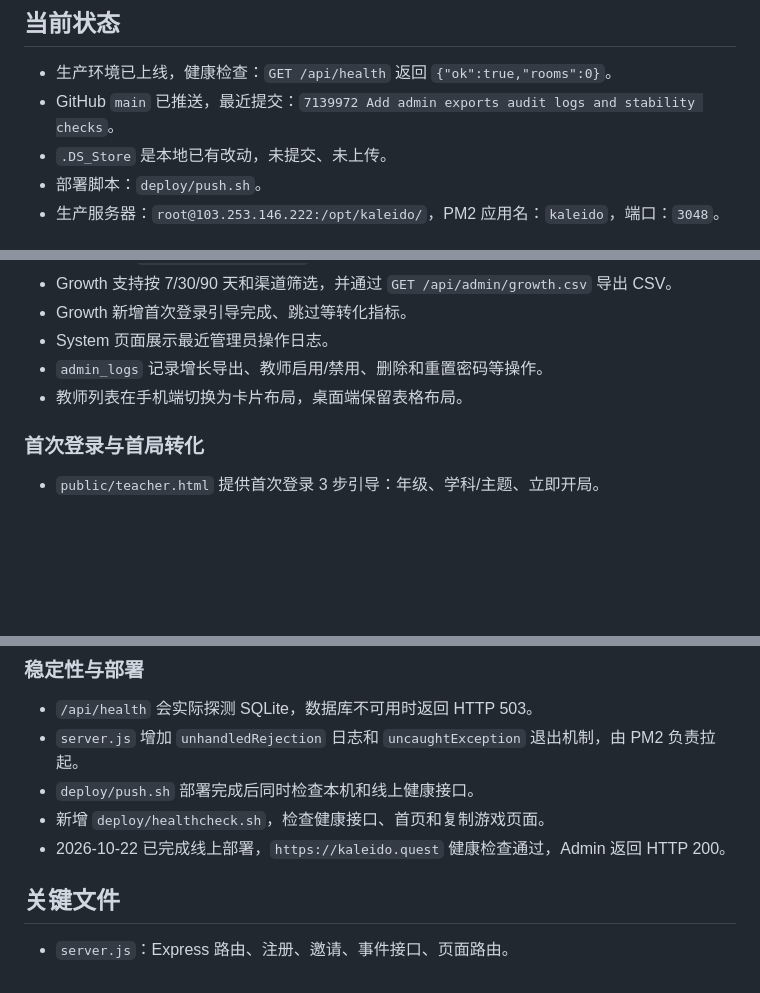
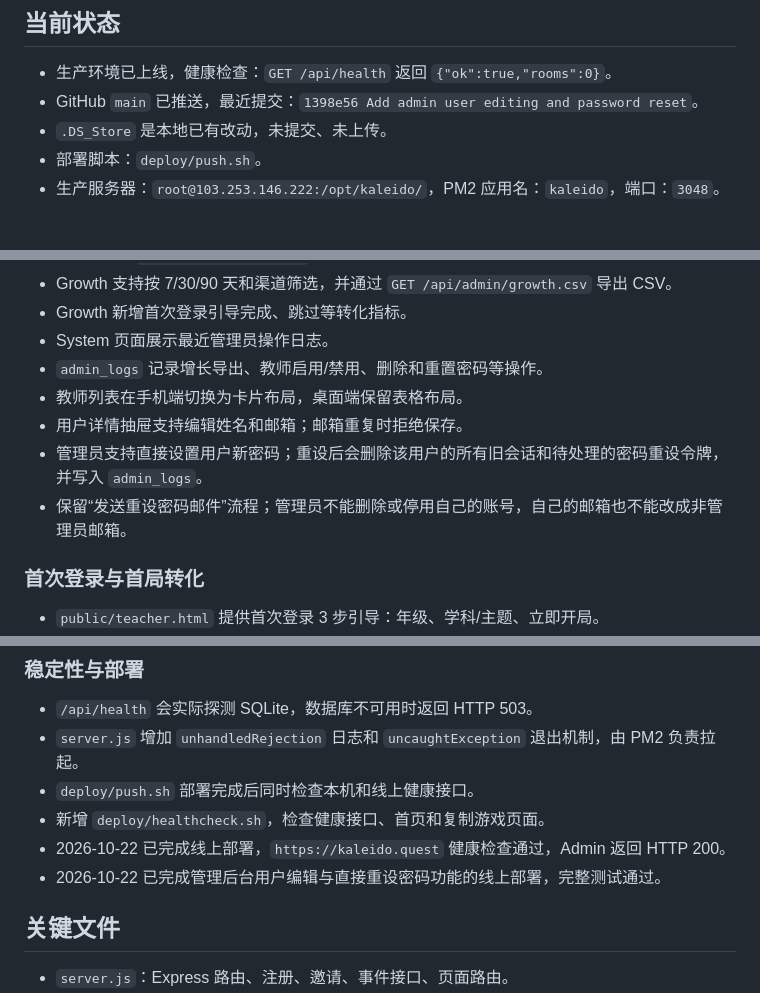
Before and after one commit to longwenhuayu/KaleidoQuest, a Markdown page: docs/DEVELOPMENT_MEMORY.md, 3 parts joined by grey strips. GitHub-like rendering; blank space fills up the shorter version.

Commit message:
Document admin user management changes

```diff
--- a/docs/DEVELOPMENT_MEMORY.md
+++ b/docs/DEVELOPMENT_MEMORY.md
@@ -8,7 +8,7 @@
 ## 当前状态
 
 - 生产环境已上线，健康检查：`GET /api/health` 返回 `{"ok":true,"rooms":0}`。
-- GitHub `main` 已推送，最近提交：`7139972 Add admin exports audit logs and stability checks`。
+- GitHub `main` 已推送，最近提交：`1398e56 Add admin user editing and password reset`。
 - `.DS_Store` 是本地已有改动，未提交、未上传。
 - 部署脚本：`deploy/push.sh`。
 - 生产服务器：`root@103.253.146.222:/opt/kaleido/`，PM2 应用名：`kaleido`，端口：`3048`。
@@ -45,6 +45,9 @@
 - System 页面展示最近管理员操作日志。
 - `admin_logs` 记录增长导出、教师启用/禁用、删除和重置密码等操作。
 - 教师列表在手机端切换为卡片布局，桌面端保留表格布局。
+- 用户详情抽屉支持编辑姓名和邮箱；邮箱重复时拒绝保存。
+- 管理员支持直接设置用户新密码；重设后会删除该用户的所有旧会话和待处理的密码重设令牌，并写入 `admin_logs`。
+- 保留“发送重设密码邮件”流程；管理员不能删除或停用自己的账号，自己的邮箱也不能改成非管理员邮箱。
 
 ### 首次登录与首局转化
 
@@ -60,6 +63,7 @@
 - `deploy/push.sh` 部署完成后同时检查本机和线上健康接口。
 - 新增 `deploy/healthcheck.sh`，检查健康接口、首页和复制游戏页面。
 - 2026-10-22 已完成线上部署，`https://kaleido.quest` 健康检查通过，Admin 返回 HTTP 200。
+- 2026-10-22 已完成管理后台用户编辑与直接重设密码功能的线上部署，完整测试通过。
 
 ## 关键文件
 
```
